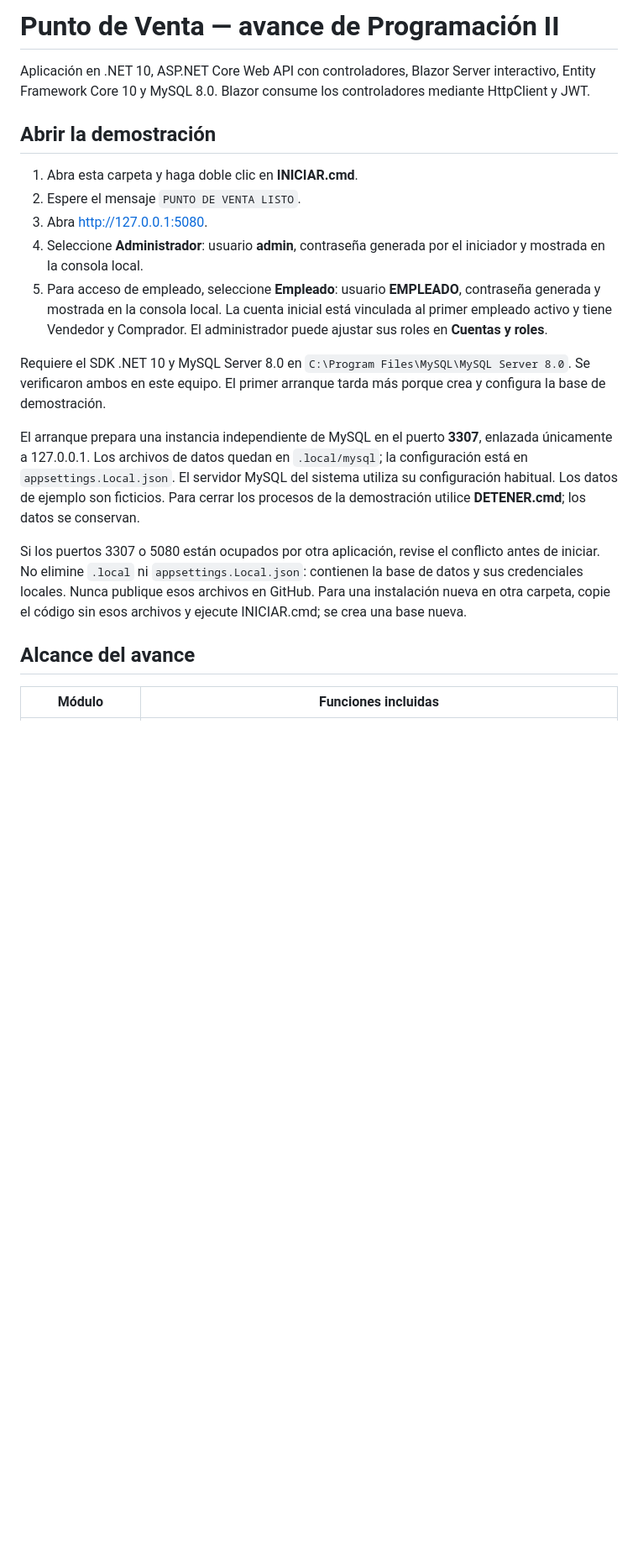
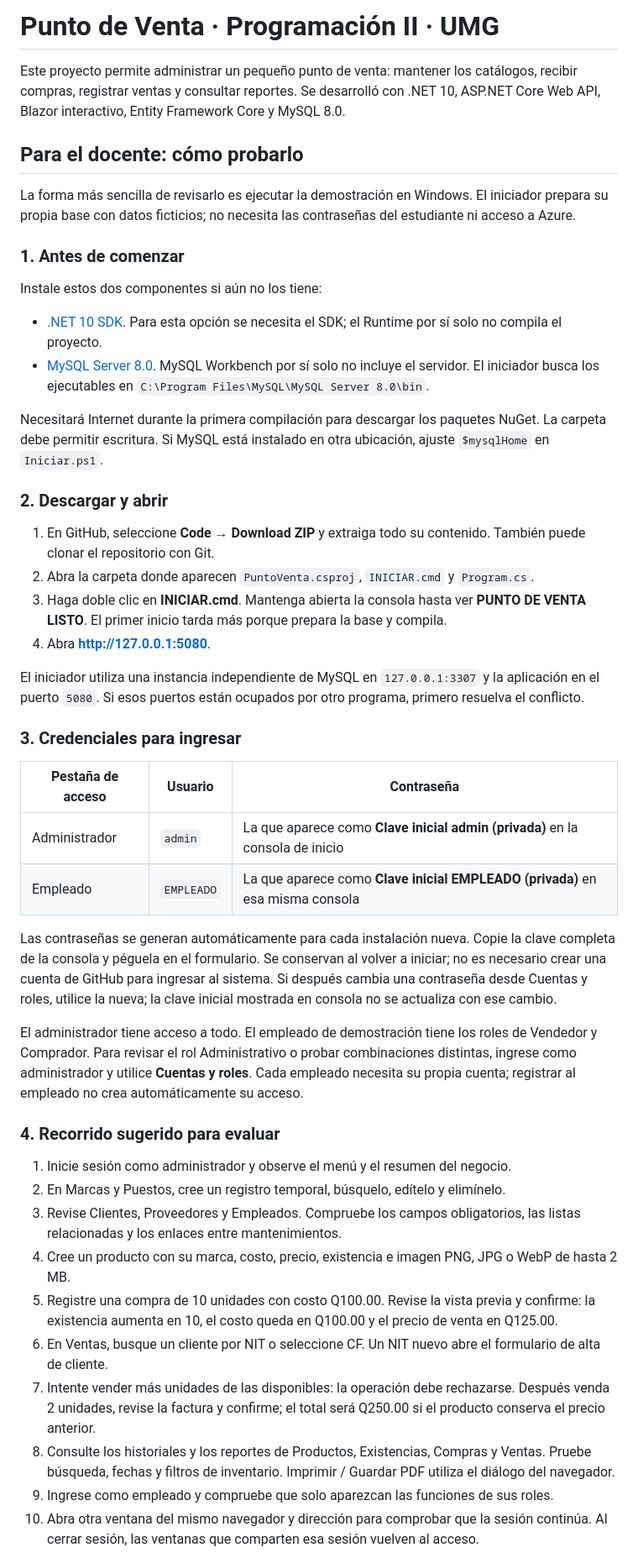
Before and after one commit to Eddy-Soto/punto-venta-progra2-umg, a Markdown page: README.md, the part around one of its changes. Shown at 84% size. Rendered like a GitHub page; blank space fills up the shorter version.

```diff
--- a/README.md
+++ b/README.md
@@ -1,21 +1,50 @@
-# Punto de Venta — avance de Programación II
+# Punto de Venta · Programación II · UMG
 
-Aplicación en .NET 10, ASP.NET Core Web API con controladores, Blazor Server interactivo, Entity Framework Core 10 y MySQL 8.0. Blazor consume los controladores mediante HttpClient y JWT.
+Este proyecto permite administrar un pequeño punto de venta: mantener los catálogos, recibir compras, registrar ventas y consultar reportes. Se desarrolló con .NET 10, ASP.NET Core Web API, Blazor interactivo, Entity Framework Core y MySQL 8.0.
 
-## Abrir la demostración
+## Para el docente: cómo probarlo
 
-1. Abra esta carpeta y haga doble clic en **INICIAR.cmd**.
-2. Espere el mensaje `PUNTO DE VENTA LISTO`.
-3. Abra http://127.0.0.1:5080.
-4. Seleccione **Administrador**: usuario **admin**, contraseña generada por el iniciador y mostrada en la consola local.
-5. Para acceso de empleado, seleccione **Empleado**: usuario **EMPLEADO**, contraseña generada y mostrada en la consola local. La cuenta inicial está vinculada al primer empleado activo y tiene Vendedor y Comprador. El administrador puede ajustar sus roles en **Cuentas y roles**.
+La forma más sencilla de revisarlo es ejecutar la demostración en Windows. El iniciador prepara su propia base con datos ficticios; no necesita las contraseñas del estudiante ni acceso a Azure.
 
-Requiere el SDK .NET 10 y MySQL Server 8.0 en `C:\Program Files\MySQL\MySQL Server 8.0`. Se verificaron ambos en este equipo. El primer arranque tarda más porque crea y configura la base de demostración.
+### 1. Antes de comenzar
 
-El arranque prepara una instancia independiente de MySQL en el puerto **3307**, enlazada únicamente a 127.0.0.1. Los archivos de datos quedan en `.local/mysql`; la configuración está en `appsettings.Local.json`. El servidor MySQL del sistema utiliza su configuración habitual. Los datos de ejemplo son ficticios. Para cerrar los procesos de la demostración utilice **DETENER.cmd**; los datos se conservan.
+Instale estos dos componentes si aún no los tiene:
 
-Si los puertos 3307 o 5080 están ocupados por otra aplicación, revise el conflicto antes de iniciar. No elimine `.local` ni `appsettings.Local.json`: contienen la base de datos y sus credenciales locales. Nunca publique esos archivos en GitHub. Para una instalación nueva en otra carpeta, copie el código sin esos archivos y ejecute INICIAR.cmd; se crea una base nueva.
+- [.NET 10 SDK](https://dotnet.microsoft.com/download/dotnet/10.0). Para esta opción se necesita el SDK; el Runtime por sí solo no compila el proyecto.
+- [MySQL Server 8.0](https://dev.mysql.com/downloads/installer/). MySQL Workbench por sí solo no incluye el servidor. El iniciador busca los ejecutables en `C:\Program Files\MySQL\MySQL Server 8.0\bin`.
 
-## Alcance del avance
+Necesitará Internet durante la primera compilación para descargar los paquetes NuGet. La carpeta debe permitir escritura. Si MySQL está instalado en otra ubicación, ajuste `$mysqlHome` en `Iniciar.ps1`.
 
-| Módulo | Funciones incluidas |
+### 2. Descargar y abrir
+
+1. En GitHub, seleccione **Code → Download ZIP** y extraiga todo su contenido. También puede clonar el repositorio con Git.
+2. Abra la carpeta donde aparecen `PuntoVenta.csproj`, `INICIAR.cmd` y `Program.cs`.
+3. Haga doble clic en **INICIAR.cmd**. Mantenga abierta la consola hasta ver **PUNTO DE VENTA LISTO**. El primer inicio tarda más porque prepara la base y compila.
+4. Abra **http://127.0.0.1:5080**.
+
+El iniciador utiliza una instancia independiente de MySQL en `127.0.0.1:3307` y la aplicación en el puerto `5080`. Si esos puertos están ocupados por otro programa, primero resuelva el conflicto.
+
+### 3. Credenciales para ingresar
+
+| Pestaña de acceso | Usuario | Contraseña |
+|---|---|---|
+| Administrador | `admin` | La que aparece como **Clave inicial admin (privada)** en la consola de inicio |
+| Empleado | `EMPLEADO` | La que aparece como **Clave inicial EMPLEADO (privada)** en esa misma consola |
+
+Las contraseñas se generan automáticamente para cada instalación nueva. Copie la clave completa de la consola y péguela en el formulario. Se conservan al volver a iniciar; no es necesario crear una cuenta de GitHub para ingresar al sistema. Si después cambia una contraseña desde Cuentas y roles, utilice la nueva; la clave inicial mostrada en consola no se actualiza con ese cambio.
+
+El administrador tiene acceso a todo. El empleado de demostración tiene los roles de Vendedor y Comprador. Para revisar el rol Administrativo o probar combinaciones distintas, ingrese como administrador y utilice **Cuentas y roles**. Cada empleado necesita su propia cuenta; registrar al empleado no crea automáticamente su acceso.
+
+### 4. Recorrido sugerido para evaluar
+
+1. Inicie sesión como administrador y observe el menú y el resumen del negocio.
+2. En Marcas y Puestos, cree un registro temporal, búsquelo, edítelo y elimínelo.
+3. Revise Clientes, Proveedores y Empleados. Compruebe los campos obligatorios, las listas relacionadas y los enlaces entre mantenimientos.
+4. Cree un producto con su marca, costo, precio, existencia e imagen PNG, JPG o WebP de hasta 2 MB.
+5. Registre una compra de 10 unidades con costo Q100.00. Revise la vista previa y confirme: la existencia aumenta en 10, el costo queda en Q100.00 y el precio de venta en Q125.00.
+6. En Ventas, busque un cliente por NIT o seleccione CF. Un NIT nuevo abre el formulario de alta de cliente.
+7. Intente vender más unidades de las disponibles: la operación debe rechazarse. Después venda 2 unidades, revise la factura y confirme; el total será Q250.00 si el producto conserva el precio anterior.
+8. Consulte los historiales y los reportes de Productos, Existencias, Compras y Ventas. Pruebe búsqueda, fechas y filtros de inventario. Imprimir / Guardar PDF utiliza el diálogo del navegador.
+9. Ingrese como empleado y compruebe que solo aparezcan las funciones de sus roles.
+10. Abra otra ventana del mismo navegador y dirección para comprobar que la sesión continúa. Al cerrar sesión, las ventanas que comparten esa sesión vuelven al acceso.
+
```
Also changed, not shown: other parts of README.md (+62 -109 lines).
